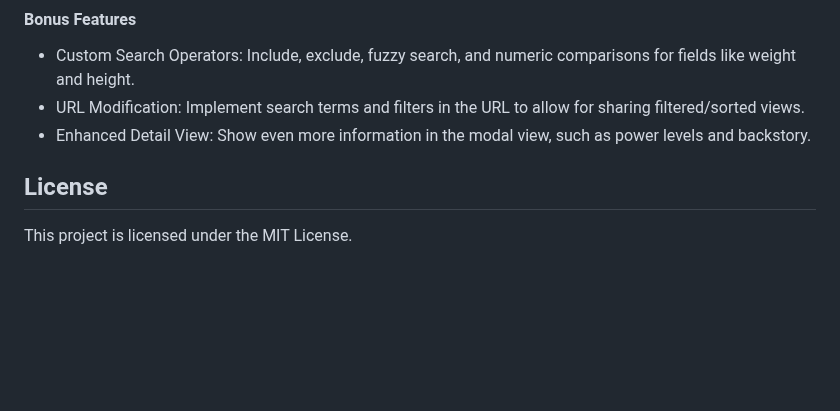
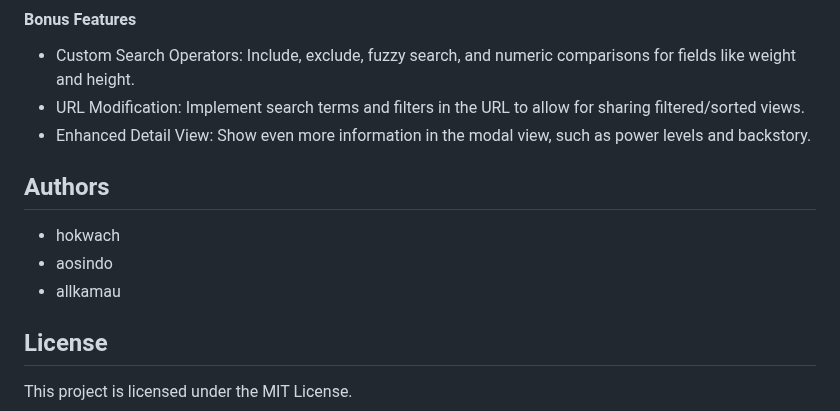
Before and after one commit to Githaiga22/sortable, a Markdown page: README.md, the part around the change. GitHub-like rendering; blank space fills up the shorter version.

Commit message:
Add Authors

```diff
--- a/README.md
+++ b/README.md
@@ -127,7 +127,10 @@ fetch(apiUrl)
 - URL Modification: Implement search terms and filters in the URL to allow for sharing filtered/sorted views.
 - Enhanced Detail View: Show even more information in the modal view, such as power levels and backstory.
 
-
+## Authors
+- hokwach
+- aosindo
+- allkamau
 
 ## License
 
```
